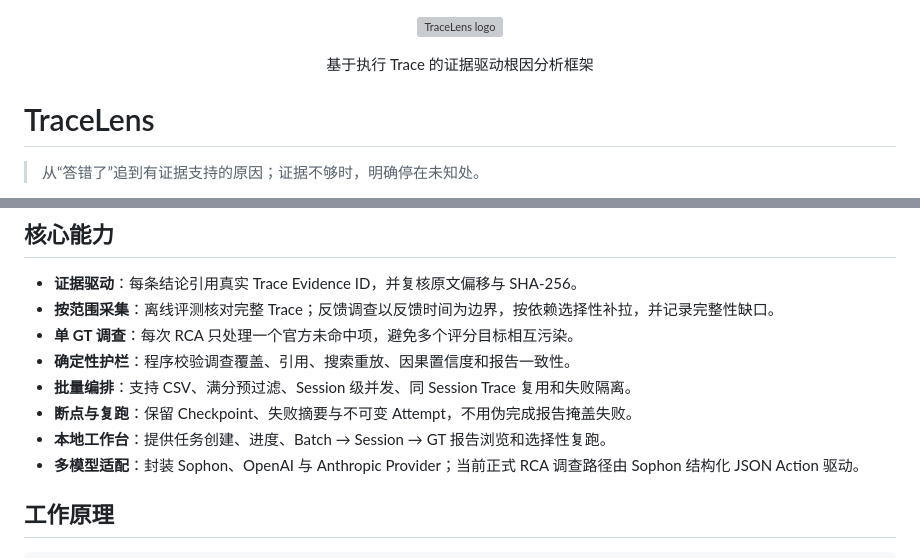
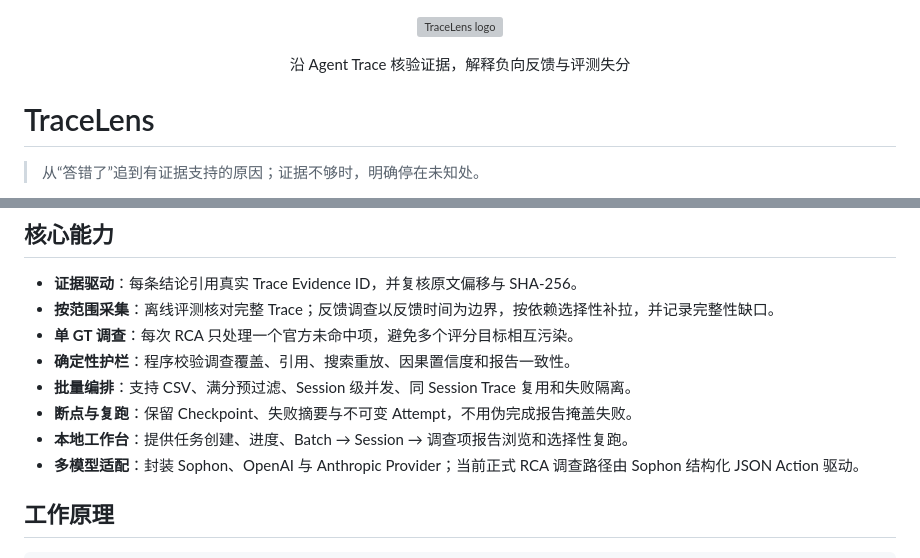
Before and after one commit to enheng0615/TraceLens, a Markdown page: README.md, 2 parts joined by grey strips. Drawn GitHub-style; grey boxes are pictures that could not be loaded.

Commit message:
docs: align feedback branding in project overview

```diff
--- a/README.md
+++ b/README.md
@@ -1,7 +1,7 @@
 <p align="center"><img src="src/web/public/assets/tracelens-logo.png" width="360" alt="TraceLens logo"></p>
 
 <p align="center">
-  基于执行 Trace 的证据驱动根因分析框架
+  沿 Agent Trace 核验证据，解释负向反馈与评测失分
 </p>
 
 # TraceLens
@@ -31,7 +31,7 @@ TraceLens 是一个面向 Agent 执行记录的本地调查工作台。它接受
 - **确定性护栏**：程序校验调查覆盖、引用、搜索重放、因果置信度和报告一致性。
 - **批量编排**：支持 CSV、满分预过滤、Session 级并发、同 Session Trace 复用和失败隔离。
 - **断点与复跑**：保留 Checkpoint、失败摘要与不可变 Attempt，不用伪完成报告掩盖失败。
-- **本地工作台**：提供任务创建、进度、Batch → Session → GT 报告浏览和选择性复跑。
+- **本地工作台**：提供任务创建、进度、Batch → Session → 调查项报告浏览和选择性复跑。
 - **多模型适配**：封装 Sophon、OpenAI 与 Anthropic Provider；当前正式 RCA 调查路径由 Sophon 结构化 JSON Action 驱动。
 
 ## 工作原理
```
Also changed, not shown: src/web/README.md (+1 -1 lines).
